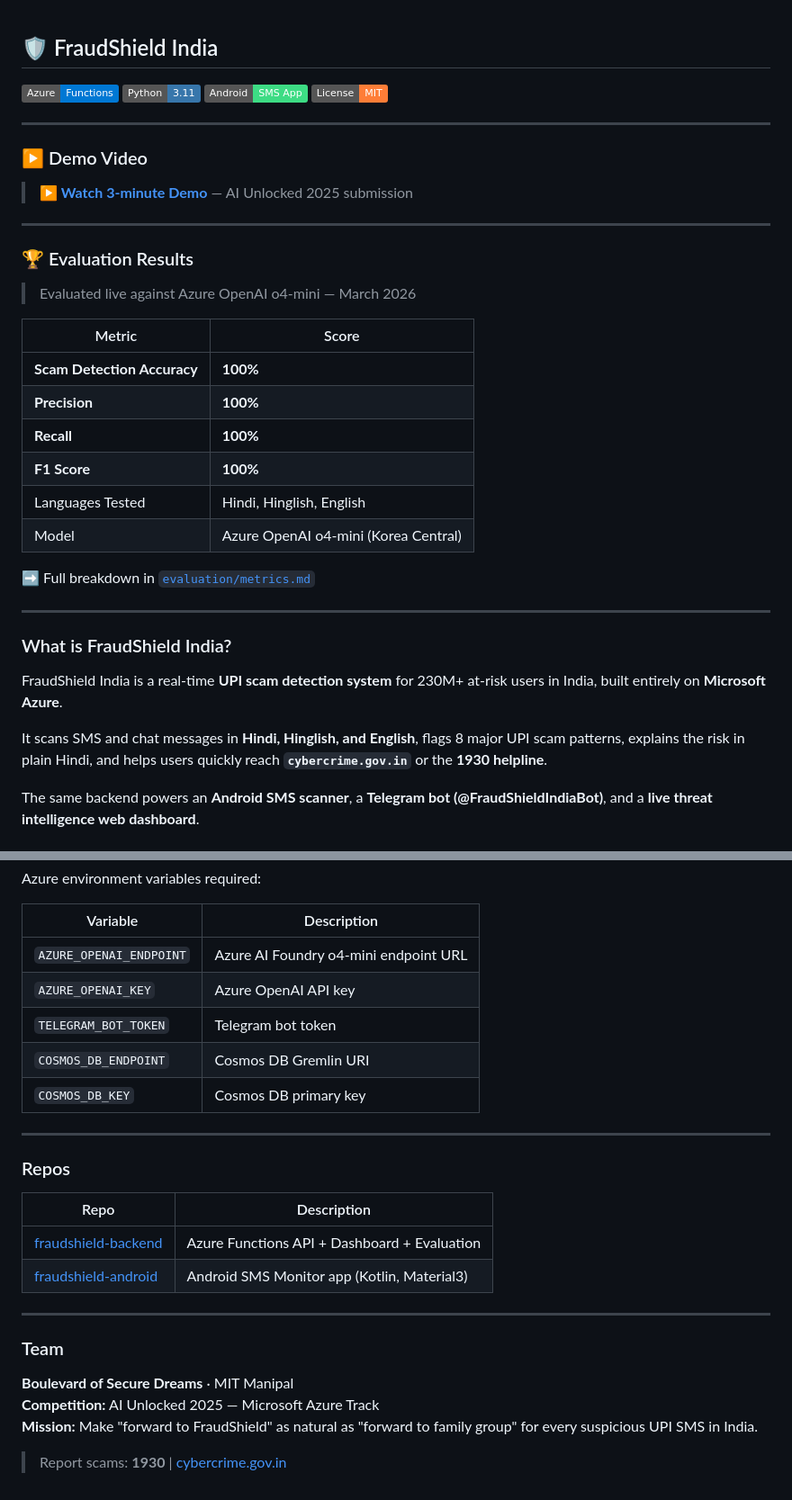
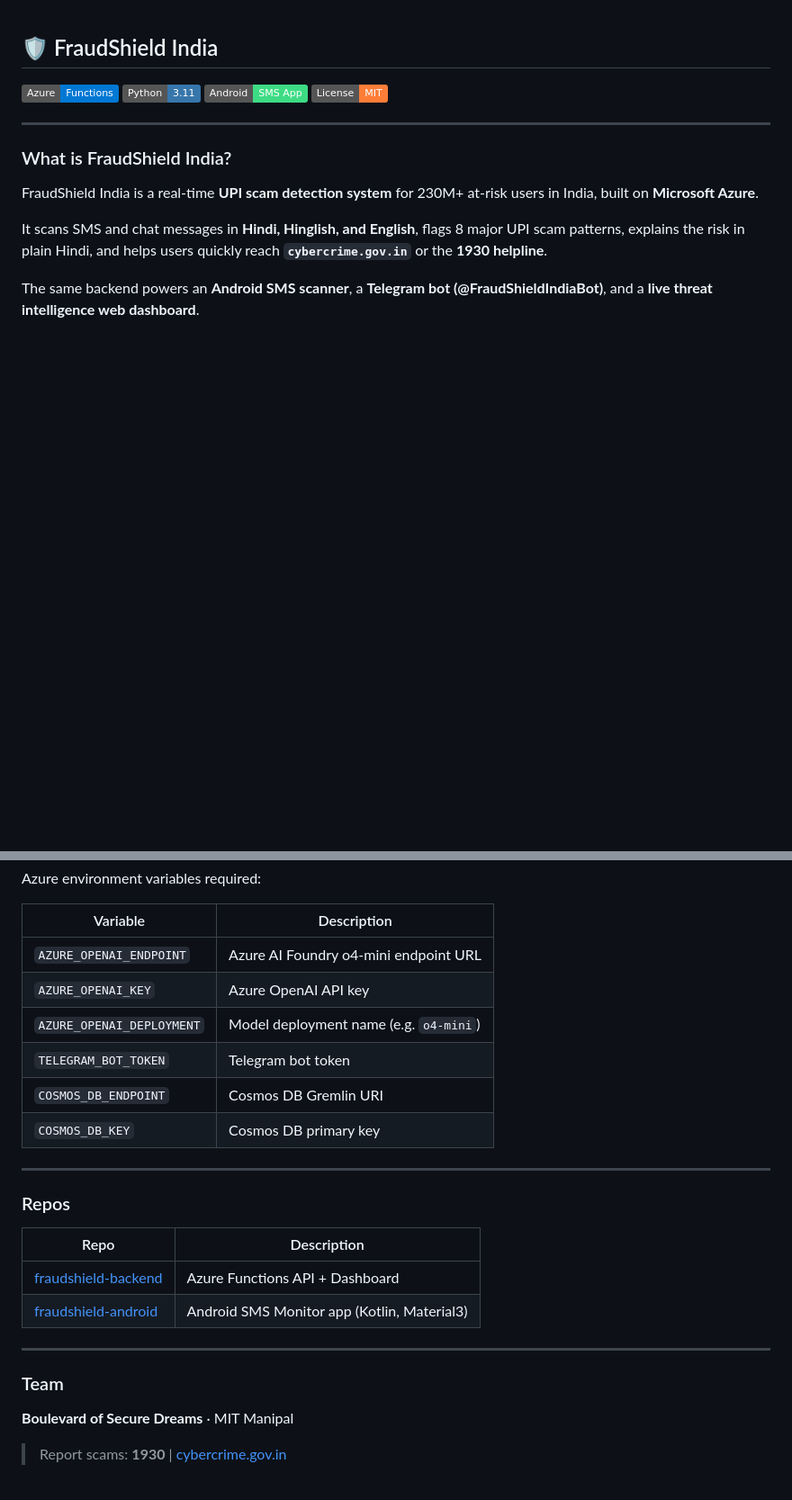
Before and after one commit to fraudshield-india/fraudshield-backend, a Markdown page: README.md, 2 parts joined by grey strips. Shown at 90% size. Drawn GitHub-style; badges without logos; blank space fills up the shorter version.

```diff
--- a/README.md
+++ b/README.md
@@ -7,32 +7,9 @@
 
 ---
 
-### ▶️ Demo Video
-
-> **[▶️ Watch 3-minute Demo](URL_TO_BE_ADDED)** — AI Unlocked 2025 submission
-
----
-
-### 🏆 Evaluation Results
-
-> Evaluated live against Azure OpenAI o4-mini — March 2026
-
-| Metric | Score |
-|--------|-------|
-| **Scam Detection Accuracy** | **100%** |
-| **Precision** | **100%** |
-| **Recall** | **100%** |
-| **F1 Score** | **100%** |
-| Languages Tested | Hindi, Hinglish, English |
-| Model | Azure OpenAI o4-mini (Korea Central) |
-
-➡️ Full breakdown in [`evaluation/metrics.md`](evaluation/metrics.md)
-
----
-
 ### What is FraudShield India?
 
-FraudShield India is a real-time **UPI scam detection system** for 230M+ at-risk users in India, built entirely on **Microsoft Azure**.
+FraudShield India is a real-time **UPI scam detection system** for 230M+ at-risk users in India, built on **Microsoft Azure**.
 
 It scans SMS and chat messages in **Hindi, Hinglish, and English**, flags 8 major UPI scam patterns, explains the risk in plain Hindi, and helps users quickly reach **`cybercrime.gov.in`** or the **1930 helpline**.
 
@@ -179,6 +133,7 @@ Azure environment variables required:
 |----------|-------------|
 | `AZURE_OPENAI_ENDPOINT` | Azure AI Foundry o4-mini endpoint URL |
 | `AZURE_OPENAI_KEY` | Azure OpenAI API key |
+| `AZURE_OPENAI_DEPLOYMENT` | Model deployment name (e.g. `o4-mini`) |
 | `TELEGRAM_BOT_TOKEN` | Telegram bot token |
 | `COSMOS_DB_ENDPOINT` | Cosmos DB Gremlin URI |
 | `COSMOS_DB_KEY` | Cosmos DB primary key |
@@ -189,7 +144,7 @@ Azure environment variables required:
 
 | Repo | Description |
 |------|-------------|
-| [fraudshield-backend](https://github.com/fraudshield-india/fraudshield-backend) | Azure Functions API + Dashboard + Evaluation |
+| [fraudshield-backend](https://github.com/fraudshield-india/fraudshield-backend) | Azure Functions API + Dashboard |
 | [fraudshield-android](https://github.com/fraudshield-india/fraudshield-android) | Android SMS Monitor app (Kotlin, Material3) |
 
 ---
@@ -197,7 +152,5 @@ Azure environment variables required:
 ### Team
 
 **Boulevard of Secure Dreams** · MIT Manipal
-**Competition:** AI Unlocked 2025 — Microsoft Azure Track
-**Mission:** Make "forward to FraudShield" as natural as "forward to family group" for every suspicious UPI SMS in India.
 
 > Report scams: **1930** | [cybercrime.gov.in](https://cybercrime.gov.in)
```
Also changed, not shown: other parts of README.md (+13 -36 lines).
